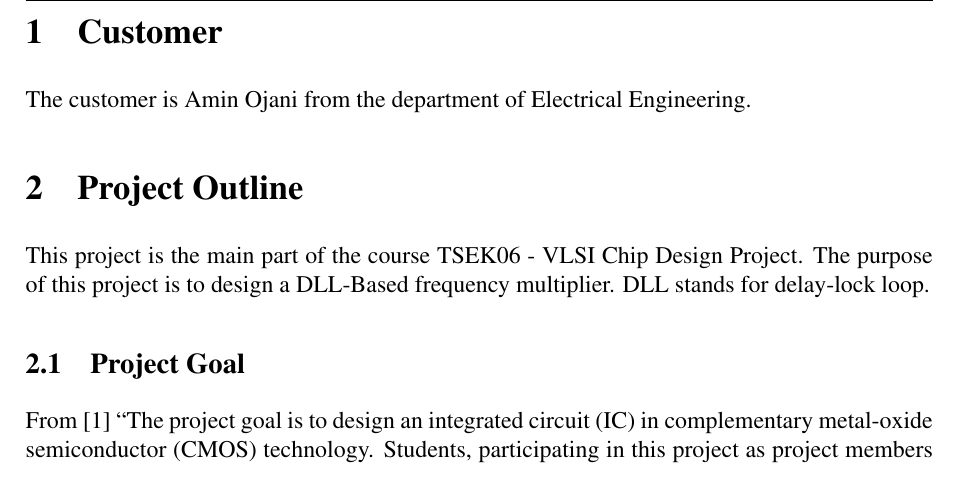
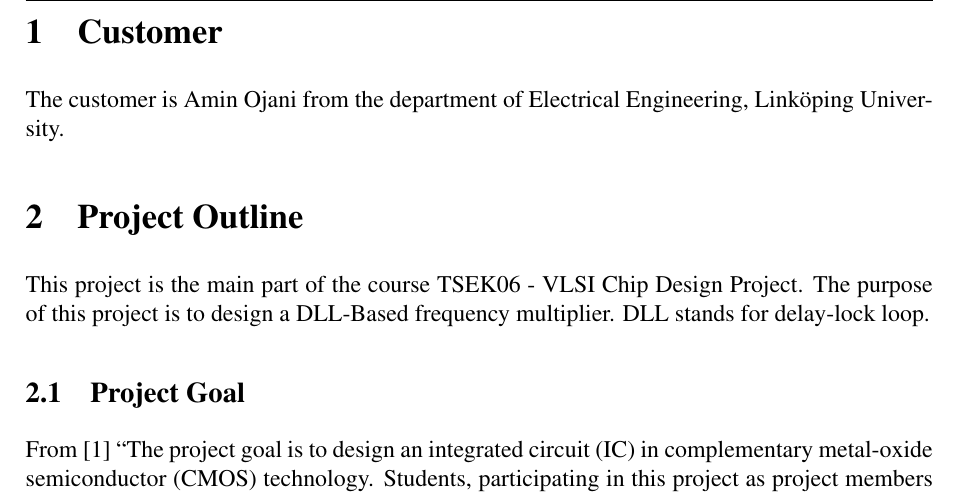
Before and after one commit to Grulfen/tsek06, a LaTeX document (Dokumentation/Projektplan/projektplan.tex): part of page 6 of 11, cut so that both start at the same text. Compiled offline with pdfLaTeX.

Commit message:
small correction

```diff
--- a/Dokumentation/Projektplan/projektplan.tex
+++ b/Dokumentation/Projektplan/projektplan.tex
@@ -58,7 +58,7 @@
 \newpage
 
 \section{Customer}
-The customer is Amin Ojani from the department of Electrical Engineering.
+The customer is Amin Ojani from the department of Electrical Engineering, Linköping University.
 
 \section{Project Outline}
 This project is the main part of the course TSEK06 - VLSI Chip Design Project.
```
